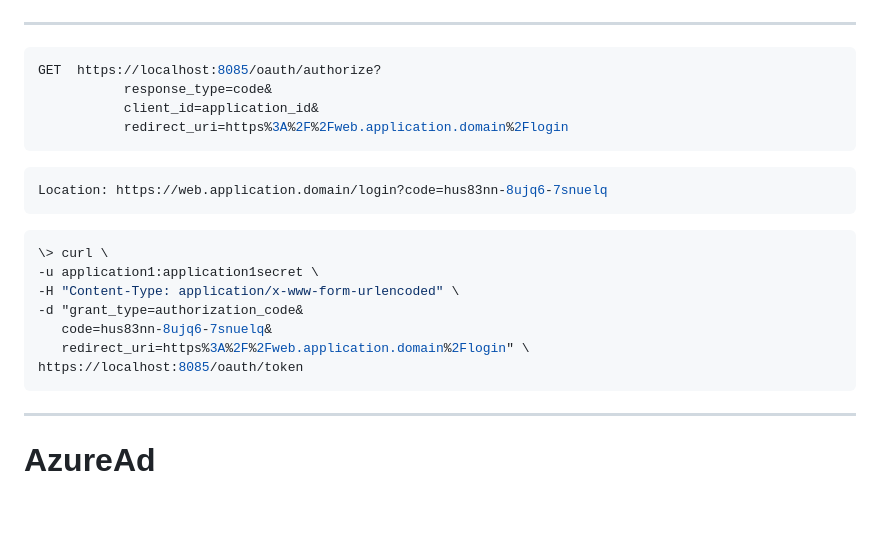
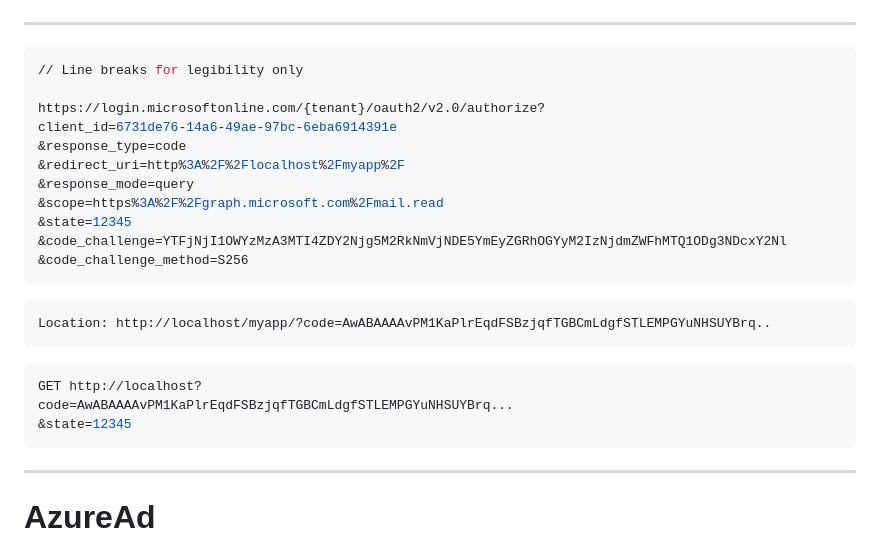
Before and after one commit to kenneth-fossen/kefo-aspnet-security, a Markdown page: presentation/Identity_and_AccessControl.md, the part around one of its changes. GitHub-like rendering; blank space fills up the shorter version.

Commit message:
Update presentation

````diff
--- a/presentation/Identity_and_AccessControl.md
+++ b/presentation/Identity_and_AccessControl.md
@@ -501,24 +501,27 @@ https://web.application.domain/login#
 <!-- _footer: Manning: Microservice Security in Action -->
 ---
 
-```sh
-GET  https://localhost:8085/oauth/authorize?
-           response_type=code&
-           client_id=application_id&
-           redirect_uri=https%3A%2F%2Fweb.application.domain%2Flogin
+```hs
+// Line breaks for legibility only
+
+https://login.microsoftonline.com/{tenant}/oauth2/v2.0/authorize?
+client_id=6731de76-14a6-49ae-97bc-6eba6914391e
+&response_type=code
+&redirect_uri=http%3A%2F%2Flocalhost%2Fmyapp%2F
+&response_mode=query
+&scope=https%3A%2F%2Fgraph.microsoft.com%2Fmail.read
+&state=12345
+&code_challenge=YTFjNjI1OWYzMzA3MTI4ZDY2Njg5M2RkNmVjNDE5YmEyZGRhOGYyM2IzNjdmZWFhMTQ1ODg3NDcxY2Nl
+&code_challenge_method=S256
 ```
 
 ```hs
-Location: https://web.application.domain/login?code=hus83nn-8ujq6-7snuelq
+Location: http://localhost/myapp/?code=AwABAAAAvPM1KaPlrEqdFSBzjqfTGBCmLdgfSTLEMPGYuNHSUYBrq..
 ```
 
-```sh
-\> curl \
--u application1:application1secret \
--H "Content-Type: application/x-www-form-urlencoded" \
--d "grant_type=authorization_code&
-   code=hus83nn-8ujq6-7snuelq&
-   redirect_uri=https%3A%2F%2Fweb.application.domain%2Flogin" \
-https://localhost:8085/oauth/token
+```hs
+GET http://localhost?
+code=AwABAAAAvPM1KaPlrEqdFSBzjqfTGBCmLdgfSTLEMPGYuNHSUYBrq...
+&state=12345
 ```
 
````
Also changed, not shown: other parts of presentation/Identity_and_AccessControl.md (+1 -0 lines).
